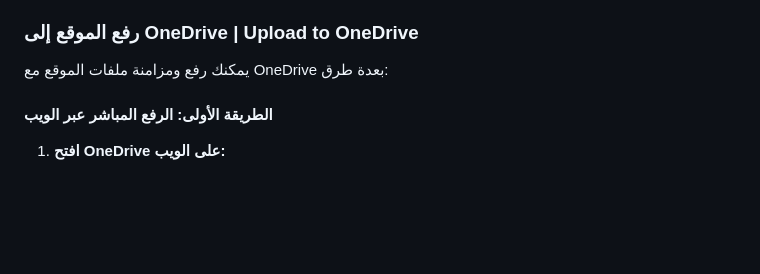
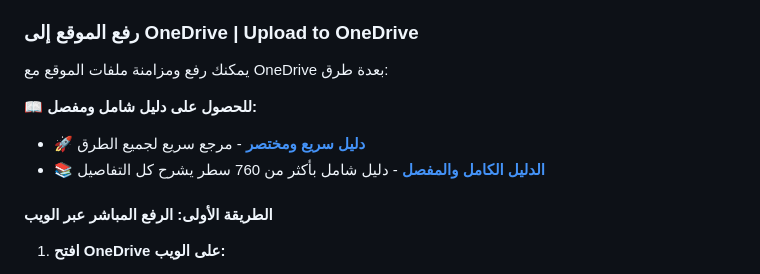
Before and after one commit to aliabdelaal-adm/Excellence_Award_2025, a Markdown page: README.md, the part around the change. GitHub-like rendering; blank space fills up the shorter version.

Commit message:
Add quick reference guide and update README with links
Co-authored-by: aliabdelaal-adm <233267419+aliabdelaal-adm@users.noreply.github.com>

```diff
--- a/README.md
+++ b/README.md
@@ -263,6 +263,10 @@ http://localhost:8080
 ### رفع الموقع إلى OneDrive | Upload to OneDrive
 يمكنك رفع ومزامنة ملفات الموقع مع OneDrive بعدة طرق:
 
+**📖 للحصول على دليل شامل ومفصل:**
+- **[🚀 دليل سريع ومختصر](ONEDRIVE_QUICK_REFERENCE.md)** - مرجع سريع لجميع الطرق
+- **[📚 الدليل الكامل والمفصل](ONEDRIVE_GUIDE.md)** - دليل شامل بأكثر من 760 سطر يشرح كل التفاصيل
+
 #### الطريقة الأولى: الرفع المباشر عبر الويب
 1. **افتح OneDrive على الويب:**
    - انتقل إلى [onedrive.live.com](https://onedrive.live.com)
```
Also changed, not shown: ONEDRIVE_QUICK_REFERENCE.md (added, +235 -0 lines).
